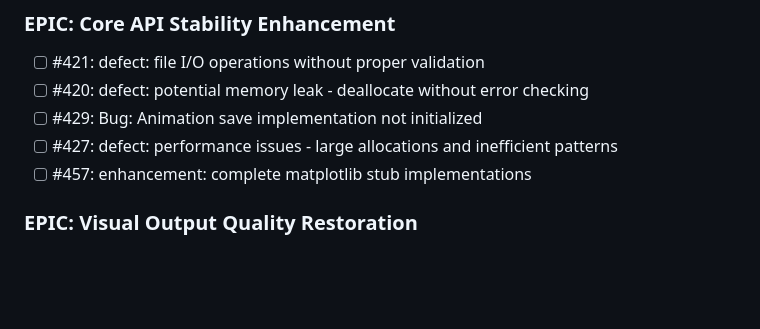
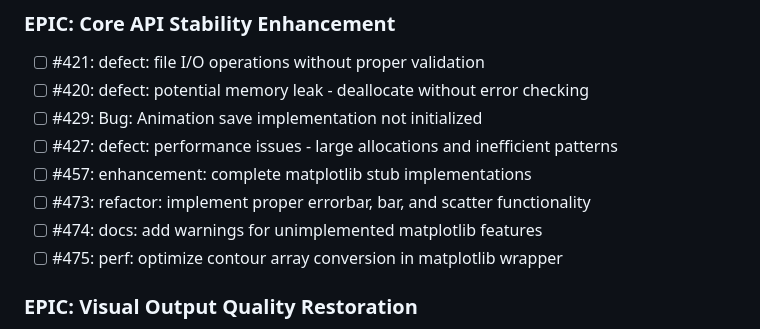
Before and after one commit to lazy-fortran/fortplot, a Markdown page: BACKLOG.md, the part around the change. GitHub-like rendering; blank space fills up the shorter version.

Commit message:
plan: add code quality issues found in PR #472 review

```diff
--- a/BACKLOG.md
+++ b/BACKLOG.md
@@ -29,6 +29,9 @@
 - [ ] #429: Bug: Animation save implementation not initialized
 - [ ] #427: defect: performance issues - large allocations and inefficient patterns
 - [ ] #457: enhancement: complete matplotlib stub implementations
+- [ ] #473: refactor: implement proper errorbar, bar, and scatter functionality
+- [ ] #474: docs: add warnings for unimplemented matplotlib features
+- [ ] #475: perf: optimize contour array conversion in matplotlib wrapper
 
 ### EPIC: Visual Output Quality Restoration
 - [ ] #408: ASCII plots don't show full curves in basic plots
```
